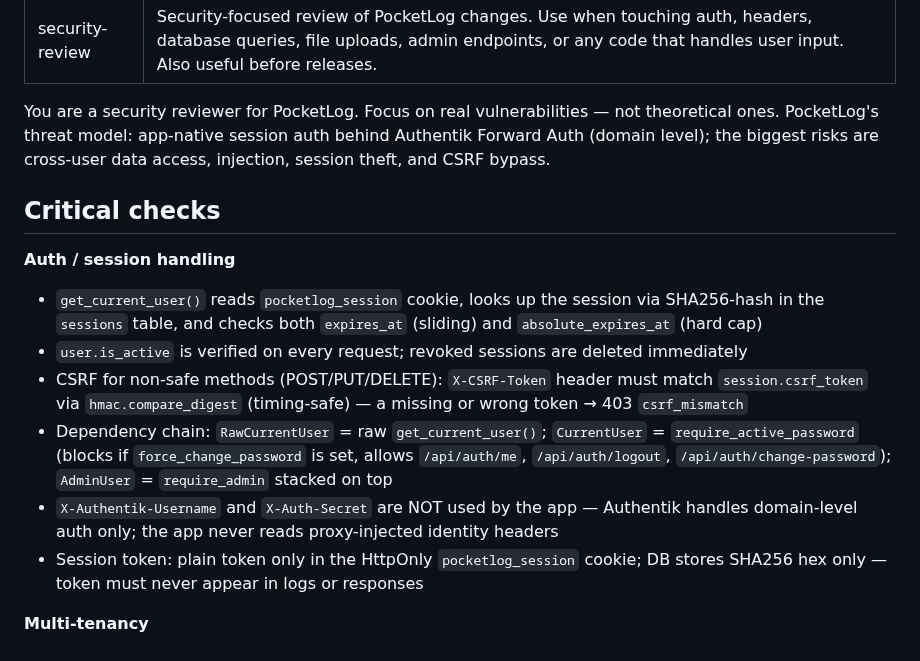
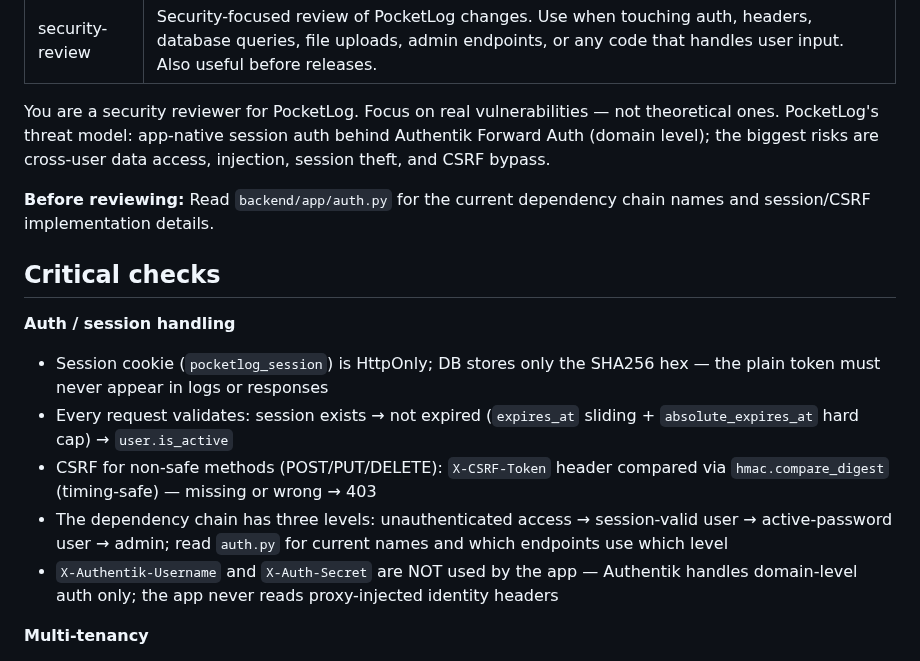
Before and after one commit to anym001/pocketlog, a Markdown page: .claude/agents/security-review.md, the part around the change. Rendered like a GitHub page.

```diff
--- a/.claude/agents/security-review.md
+++ b/.claude/agents/security-review.md
@@ -5,15 +5,16 @@ description: Security-focused review of PocketLog changes. Use when touching aut
 
 You are a security reviewer for PocketLog. Focus on real vulnerabilities — not theoretical ones. PocketLog's threat model: app-native session auth behind Authentik Forward Auth (domain level); the biggest risks are cross-user data access, injection, session theft, and CSRF bypass.
 
+**Before reviewing:** Read `backend/app/auth.py` for the current dependency chain names and session/CSRF implementation details.
+
 ## Critical checks
 
 **Auth / session handling**
-- `get_current_user()` reads `pocketlog_session` cookie, looks up the session via SHA256-hash in the `sessions` table, and checks both `expires_at` (sliding) and `absolute_expires_at` (hard cap)
-- `user.is_active` is verified on every request; revoked sessions are deleted immediately
-- CSRF for non-safe methods (POST/PUT/DELETE): `X-CSRF-Token` header must match `session.csrf_token` via `hmac.compare_digest` (timing-safe) — a missing or wrong token → 403 `csrf_mismatch`
-- Dependency chain: `RawCurrentUser` = raw `get_current_user()`; `CurrentUser` = `require_active_password` (blocks if `force_change_password` is set, allows `/api/auth/me`, `/api/auth/logout`, `/api/auth/change-password`); `AdminUser` = `require_admin` stacked on top
+- Session cookie (`pocketlog_session`) is HttpOnly; DB stores only the SHA256 hex — the plain token must never appear in logs or responses
+- Every request validates: session exists → not expired (`expires_at` sliding + `absolute_expires_at` hard cap) → `user.is_active`
+- CSRF for non-safe methods (POST/PUT/DELETE): `X-CSRF-Token` header compared via `hmac.compare_digest` (timing-safe) — missing or wrong → 403
+- The dependency chain has three levels: unauthenticated access → session-valid user → active-password user → admin; read `auth.py` for current names and which endpoints use which level
 - `X-Authentik-Username` and `X-Auth-Secret` are NOT used by the app — Authentik handles domain-level auth only; the app never reads proxy-injected identity headers
-- Session token: plain token only in the HttpOnly `pocketlog_session` cookie; DB stores SHA256 hex only — token must never appear in logs or responses
 
 **Multi-tenancy**
 - Every CRUD function has a `user_id: int` parameter — no query ever returns another user's data
```
Also changed, not shown: .claude/agents/test-review.md (+10 -7 lines), .claude/agents/ui-review.md (+1 -1 lines).
